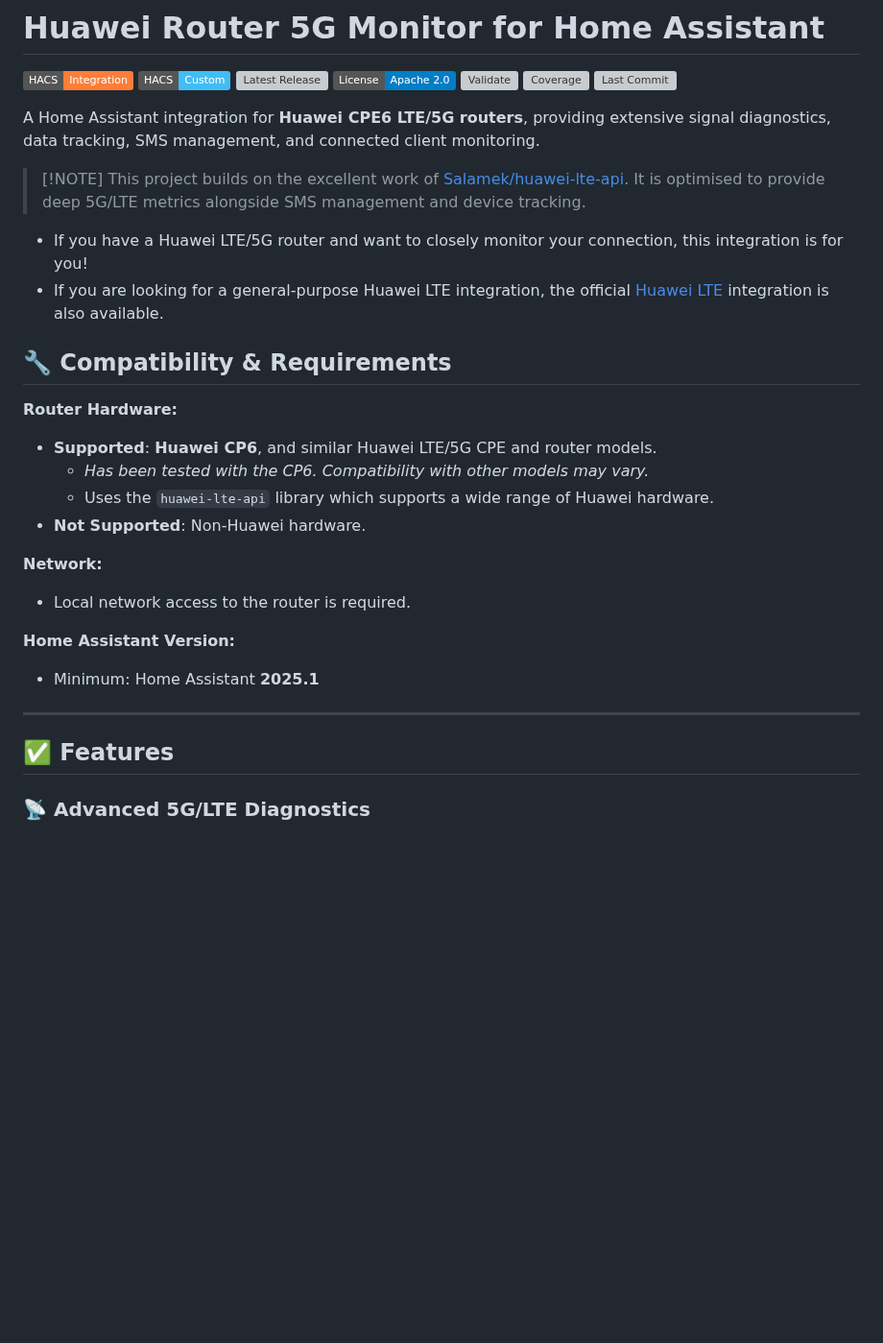
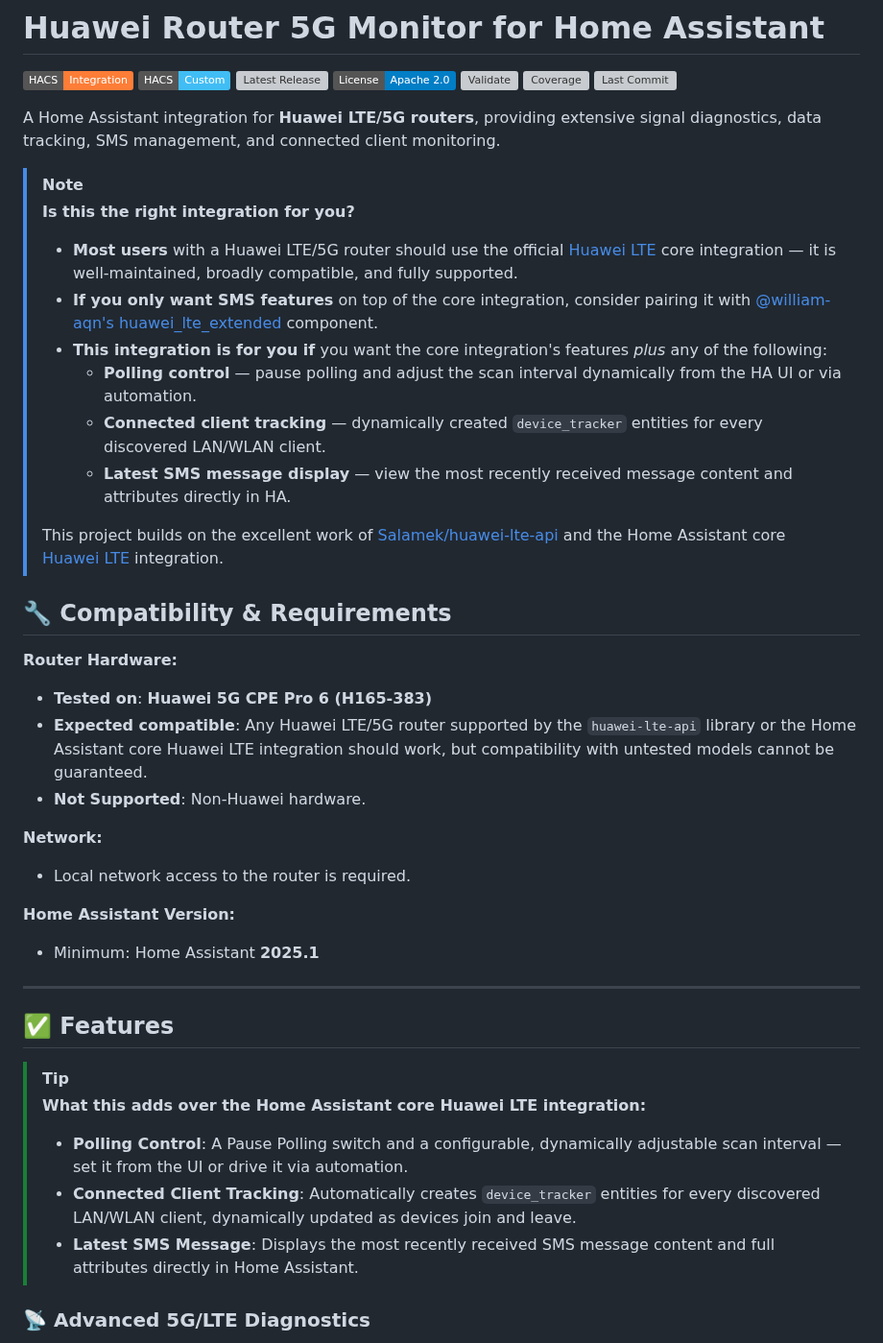
Before and after one commit to PlayFaster/ha-huawei-router-5g-monitor, a Markdown page: README.md, the part around one of its changes. Shown at 96% size. GitHub-like rendering; badges without logos; blank space fills up the shorter version; grey boxes are pictures that could not be loaded.

```diff
--- a/README.md
+++ b/README.md
@@ -2,20 +2,27 @@
 
 [![HACS Integration](https://img.shields.io/badge/HACS-Integration-orange.svg)](https://hacs.xyz/) [![HACS Custom](https://img.shields.io/badge/HACS-Custom-41BDF5?logo=homeassistant&logoColor=white)](https://hacs.xyz/docs/faq/custom_repositories) [![Latest Release](https://img.shields.io/github/v/release/PlayFaster/ha-huawei-router-5g-monitor?label=Release&logo=github)](https://github.com/PlayFaster/ha-huawei-router-5g-monitor/releases) [![License: Apache 2.0](https://img.shields.io/badge/License-Apache_2.0-blue.svg)](https://opensource.org/licenses/Apache-2.0) [![Validate](https://github.com/PlayFaster/ha-huawei-router-5g-monitor/actions/workflows/validate.yaml/badge.svg)](https://github.com/PlayFaster/ha-huawei-router-5g-monitor/actions/workflows/validate.yaml) ![Coverage](https://img.shields.io/endpoint?url=https://gist.githubusercontent.com/PlayFaster/b5cb47f2b37e140da07eefd17ac19721/raw/coverage.json) [![Last Commit](https://img.shields.io/github/last-commit/PlayFaster/ha-huawei-router-5g-monitor?label=Last%20commit)](https://github.com/PlayFaster/ha-huawei-router-5g-monitor/commits/main)
 
-A Home Assistant integration for **Huawei CPE6 LTE/5G routers**, providing extensive signal diagnostics, data tracking, SMS management, and connected client monitoring.
+A Home Assistant integration for **Huawei LTE/5G routers**, providing extensive signal diagnostics, data tracking, SMS management, and connected client monitoring.
 
-> [!NOTE] This project builds on the excellent work of [Salamek/huawei-lte-api](https://github.com/Salamek/huawei-lte-api). It is optimised to provide deep 5G/LTE metrics alongside SMS management and device tracking.
-
-- If you have a Huawei LTE/5G router and want to closely monitor your connection, this integration is for you!
-- If you are looking for a general-purpose Huawei LTE integration, the official [Huawei LTE](https://www.home-assistant.io/integrations/huawei_lte/) integration is also available.
+> [!NOTE]
+>
+> **Is this the right integration for you?**
+>
+> - **Most users** with a Huawei LTE/5G router should use the official [Huawei LTE](https://www.home-assistant.io/integrations/huawei_lte/) core integration — it is well-maintained, broadly compatible, and fully supported.
+> - **If you only want SMS features** on top of the core integration, consider pairing it with [@william-aqn's huawei_lte_extended](https://github.com/william-aqn/huawei_lte_extended) component.
+> - **This integration is for you if** you want the core integration's features _plus_ any of the following:
+>   - **Polling control** — pause polling and adjust the scan interval dynamically from the HA UI or via automation.
+>   - **Connected client tracking** — dynamically created `device_tracker` entities for every discovered LAN/WLAN client.
+>   - **Latest SMS message display** — view the most recently received message content and attributes directly in HA.
+>
+> This project builds on the excellent work of [Salamek/huawei-lte-api](https://github.com/Salamek/huawei-lte-api) and the Home Assistant core [Huawei LTE](https://www.home-assistant.io/integrations/huawei_lte/) integration.
 
 ## 🔧 Compatibility & Requirements
 
 **Router Hardware:**
 
-- **Supported**: **Huawei CP6**, and similar Huawei LTE/5G CPE and router models.
-  - _Has been tested with the CP6. Compatibility with other models may vary._
-  - Uses the `huawei-lte-api` library which supports a wide range of Huawei hardware.
+- **Tested on**: **Huawei 5G CPE Pro 6 (H165-383)**
+- **Expected compatible**: Any Huawei LTE/5G router supported by the `huawei-lte-api` library or the Home Assistant core Huawei LTE integration should work, but compatibility with untested models cannot be guaranteed.
 - **Not Supported**: Non-Huawei hardware.
 
 **Network:**
@@ -29,6 +36,14 @@ A Home Assistant integration for **Huawei CPE6 LTE/5G routers**, providing exten
 ---
 
 ## ✅ Features
+
+> [!TIP]
+>
+> **What this adds over the Home Assistant core Huawei LTE integration:**
+>
+> - **Polling Control**: A Pause Polling switch and a configurable, dynamically adjustable scan interval — set it from the UI or drive it via automation.
+> - **Connected Client Tracking**: Automatically creates `device_tracker` entities for every discovered LAN/WLAN client, dynamically updated as devices join and leave.
+> - **Latest SMS Message**: Displays the most recently received SMS message content and full attributes directly in Home Assistant.
 
 ### 📡 Advanced 5G/LTE Diagnostics
 
```
Also changed, not shown: other parts of README.md (+23 -12 lines), CHANGELOG.md (+7 -0 lines), docs/changelog_local.md (+20 -0 lines), .github/images/huawei_5g_integration_screen_mini.png (added), .github/images/huawei_5g_setup_info.png (added), 10 other files.
